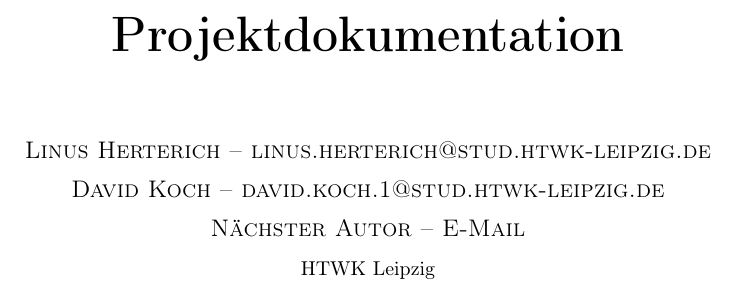
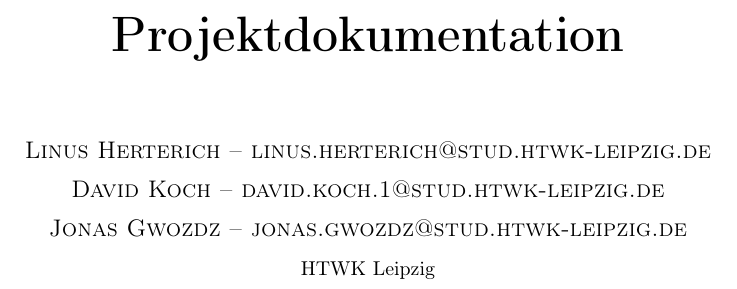
Before and after one commit to LinusHe/varg, a LaTeX document (documentation/projektdokumentation.tex): part of page 1 of 71, cut so that both start at the same text. Compiled offline with pdfLaTeX.

Commit message:
VG-228 name added

```diff
--- a/documentation/projektdokumentation.tex
+++ b/documentation/projektdokumentation.tex
@@ -86,7 +86,7 @@
 	\large
 	\textsc{Linus Herterich -- linus.herterich@stud.htwk-leipzig.de} \\[2mm]
 	\textsc{David Koch -- david.koch.1@stud.htwk-leipzig.de} \\[2mm]
-	\textsc{Nächster Autor -- E-Mail} \\[2mm]
+	\textsc{Jonas Gwozdz -- jonas.gwozdz@stud.htwk-leipzig.de} \\[2mm]
 	\normalsize	HTWK Leipzig
 	}
 \date{}
```
